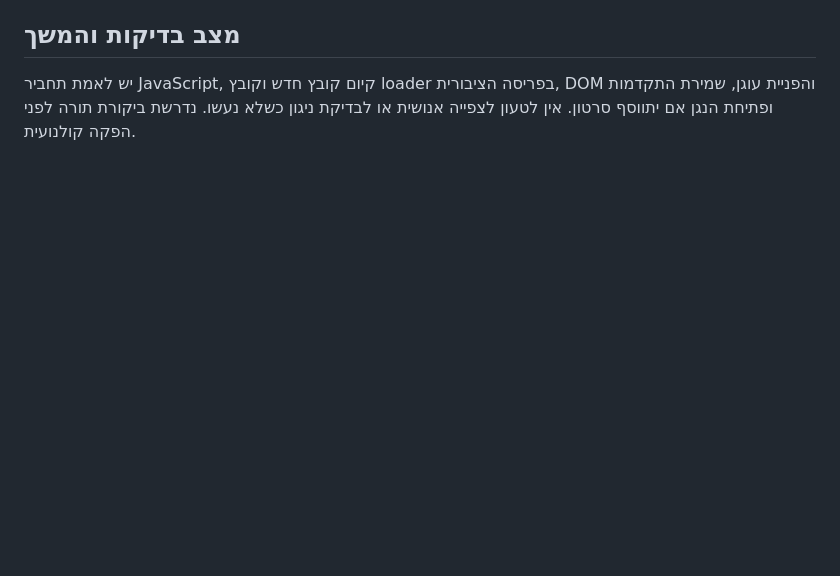
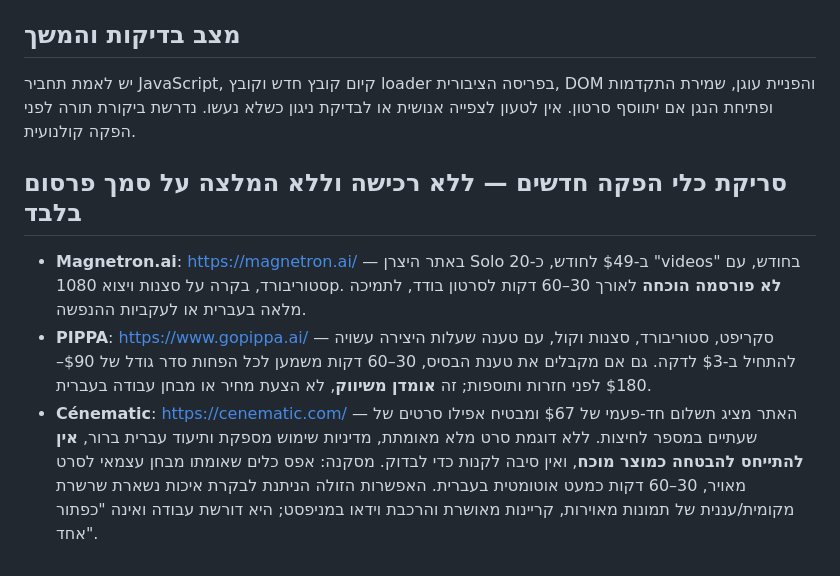
Before and after one commit to barkinam21-pixel/sefer-shoftim, a Markdown page: mishnah/research/2026-10-31-taanit-3-audit.md, the part around the change. GitHub-like rendering; blank space fills up the shorter version.

Commit message:
mishnah research: record three production tools and reject unverified long Hebrew video claims

```diff
--- a/mishnah/research/2026-10-31-taanit-3-audit.md
+++ b/mishnah/research/2026-10-31-taanit-3-audit.md
@@ -44,3 +44,9 @@
 
 ## מצב בדיקות והמשך
 יש לאמת תחביר JavaScript, קיום קובץ חדש וקובץ loader בפריסה הציבורית, DOM והפניית עוגן, שמירת התקדמות ופתיחת הנגן אם יתווסף סרטון. אין לטעון לצפייה אנושית או לבדיקת ניגון כשלא נעשו. נדרשת ביקורת תורה לפני הפקה קולנועית.
+
+## סריקת כלי הפקה חדשים — ללא רכישה וללא המלצה על סמך פרסום בלבד
+- **Magnetron.ai**: https://magnetron.ai/ — באתר היצרן Solo ב-$49 לחודש, כ-20 "videos" בחודש, עם סטוריבורד, בקרה על סצנות ויצוא 1080p. **לא פורסמה הוכחה** לאורך 30–60 דקות לסרטון בודד, לתמיכה מלאה בעברית או לעקביות ההנפשה.
+- **PIPPA**: https://www.gopippa.ai/ — סקריפט, סטוריבורד, סצנות וקול, עם טענה שעלות היצירה עשויה להתחיל ב-$3 לדקה. גם אם מקבלים את טענת הבסיס, 30–60 דקות משמען לכל הפחות סדר גודל של $90–$180 לפני חזרות ותוספות; זה **אומדן משיווק**, לא הצעת מחיר או מבחן עבודה בעברית.
+- **Cénematic**: https://cenematic.com/ — האתר מציג תשלום חד-פעמי של $67 ומבטיח אפילו סרטים של שעתיים במספר לחיצות. ללא דוגמת סרט מלא מאומתת, מדיניות שימוש מספקת ותיעוד עברית ברור, **אין להתייחס להבטחה כמוצר מוכח**, ואין סיבה לקנות כדי לבדוק.
+מסקנה: אפס כלים שאומתו מבחן עצמאי לסרט מאויר, 30–60 דקות כמעט אוטומטית בעברית. האפשרות הזולה הניתנת לבקרת איכות נשארת שרשרת מקומית/עננית של תמונות מאוירות, קריינות מאושרת והרכבת וידאו במניפסט; היא דורשת עבודה ואינה "כפתור אחד".
```
